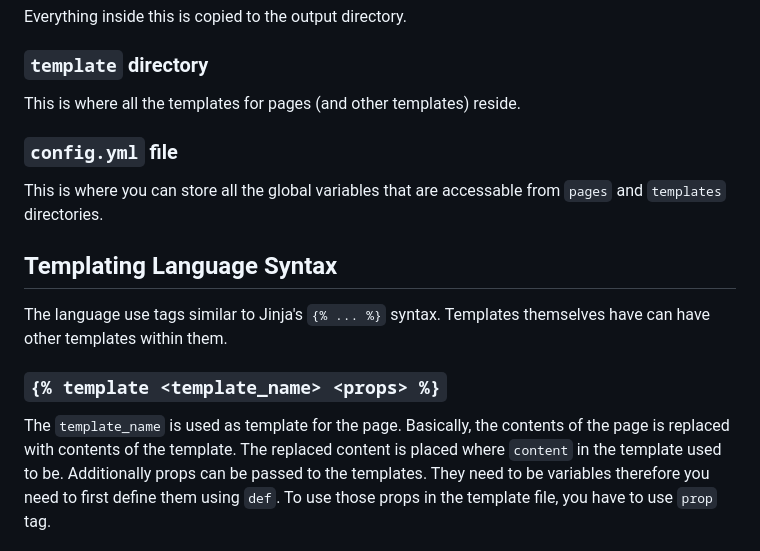
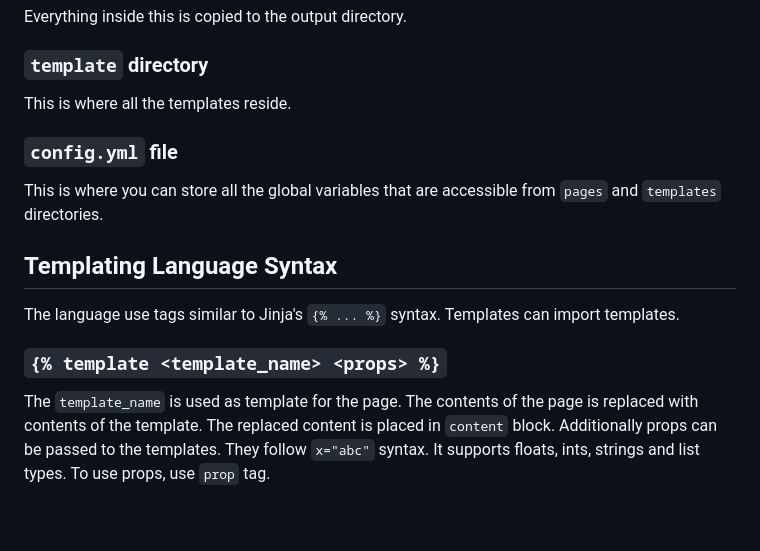
Before and after one commit to aditya-azad/simple-ssg, a Markdown page: README.md, the part around one of its changes. GitHub-like rendering; blank space fills up the shorter version.

```diff
--- a/README.md
+++ b/README.md
@@ -40,17 +40,17 @@ Everything inside this is copied to the output directory.
 
 ### `template` directory
 
-This is where all the templates for pages (and other templates) reside.
+This is where all the templates reside.
 
 ### `config.yml` file
 
-This is where you can store all the global variables that are accessable from `pages` and `templates` directories.
+This is where you can store all the global variables that are accessible from `pages` and `templates` directories.
 
 ## Templating Language Syntax
 
-The language use tags similar to Jinja's `{% ... %}` syntax. Templates themselves have can have other templates within them.
+The language use tags similar to Jinja's `{% ... %}` syntax. Templates can import templates.
 
 ### `{% template <template_name> <props> %}`
 
-The `template_name` is used as template for the page. Basically, the contents of the page is replaced with contents of the template. The replaced content is placed where `content` in the template used to be. Additionally props can be passed to the templates. They need to be variables therefore you need to first define them using `def`. To use those props in the template file, you have to use `prop` tag.
+The `template_name` is used as template for the page. The contents of the page is replaced with contents of the template. The replaced content is placed in `content` block. Additionally props can be passed to the templates. They follow `x="abc"` syntax. It supports floats, ints, strings and list types. To use props, use `prop` tag.
 
```
Also changed, not shown: other parts of README.md (+16 -46 lines).
